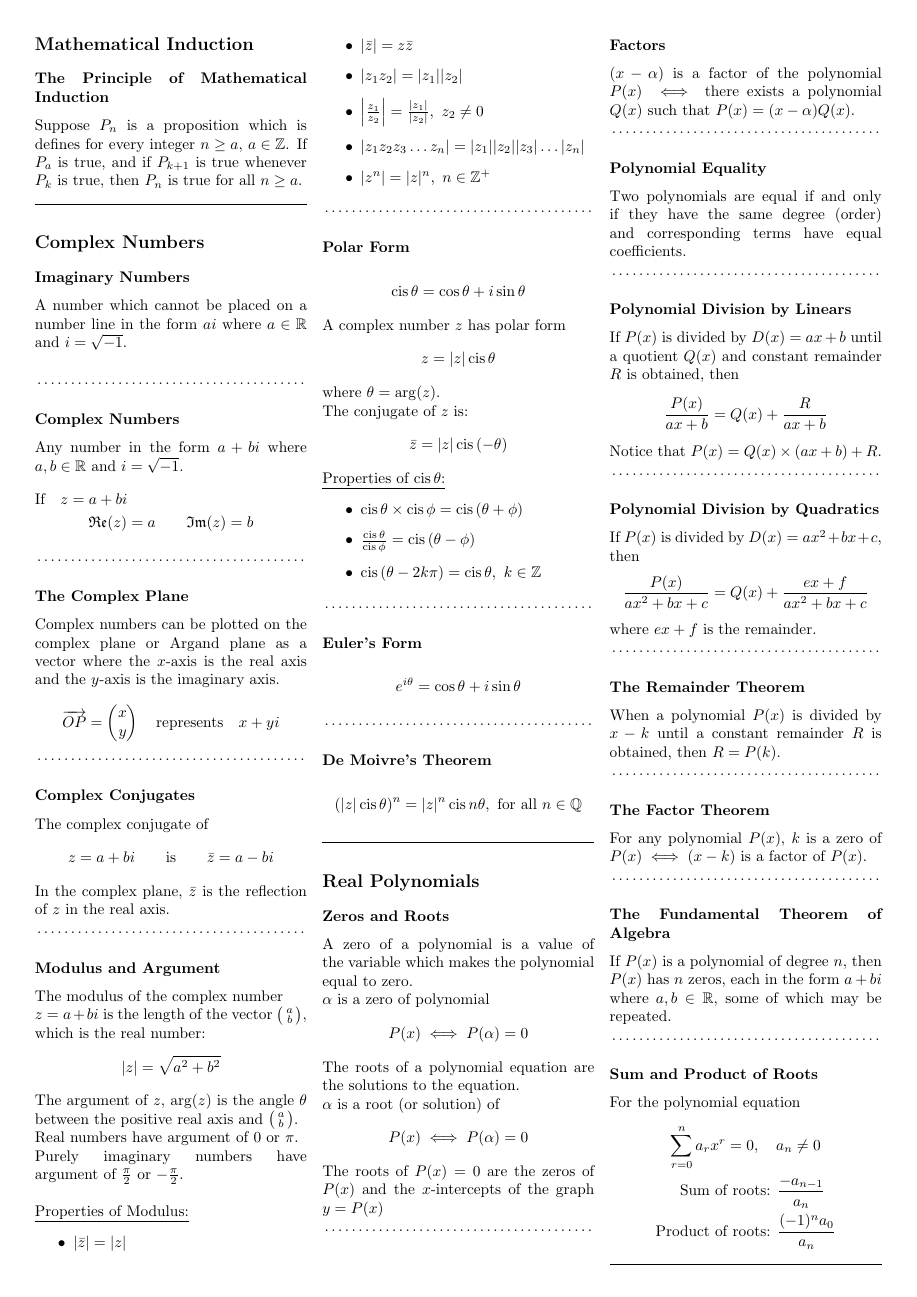
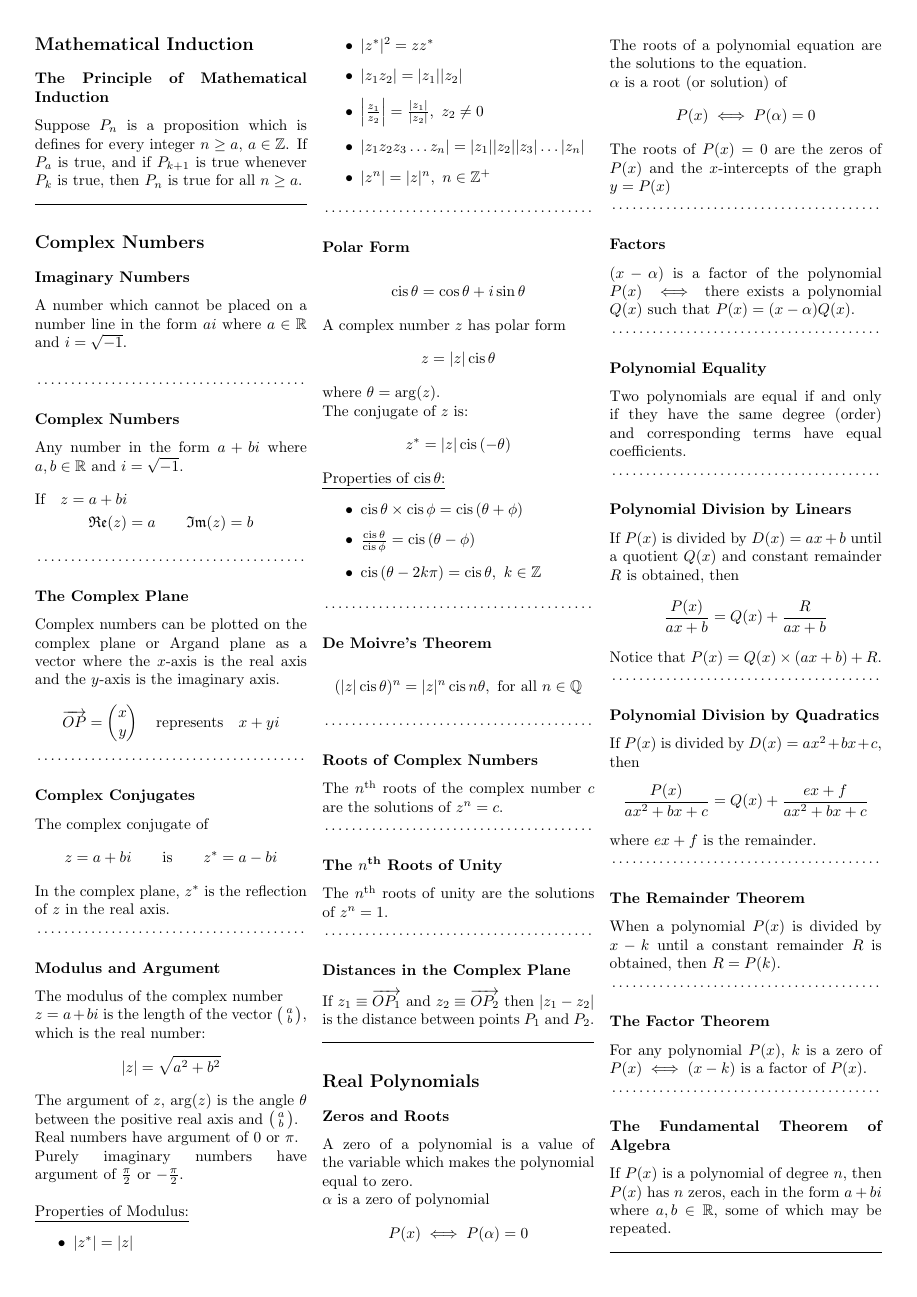
Before and after one commit to schoolresources/summary-notes, a LaTeX document (12 Specialist Mathematics/12 Specialist Mathematics Summarised Notes (Work in Progress).tex): page 3 of 4. Compiled offline with pdfLaTeX.

Commit message:
Roots of Unity Added

```diff
--- a/12 Specialist Mathematics/12 Specialist Mathematics Summarised Notes (Work in Progress).tex
+++ b/12 Specialist Mathematics/12 Specialist Mathematics Summarised Notes (Work in Progress).tex
@@ -42,7 +42,7 @@
 
 \DeclareMathOperator\cis{cis}
 
-\title{12 Specialist Mathematics Summarised Notes \\ (Work in Progress)}
+\title{12 Specialist Mathematics Summarised Notes \\ (Unofficial) \\ Work in Progress}
 \author{}
 \date{2022}
 
@@ -283,8 +283,8 @@
 
 	\underline{Properties of Modulus:}
 	\begin{itemize}
-		\item $|\bar{z}|=|z|$
-		\item $|\bar{z}|=z\bar{z}$
+		\item $|z^*|=|z|$
+		\item $|z^*|^2=zz^*$
 		\item $|z_1z_2|=|z_1||z_2|$
 		\item $\left|\frac{z_1}{z_2}\right|=\frac{|z_1|}{|z_2|},\ z_2\neq 0$
 		\item $|z_1z_2z_3\dots z_n|=|z_1||z_2||z_3|\dots |z_n|$
@@ -324,16 +324,29 @@
 		\item $\cis{(\theta -2k\pi )}=\cis{\theta},\ k\in \mathbb{Z}$
 	\end{itemize}
 
-	\dotfill
-	\subsection{Euler's Form}
-	\begin{align}
-		e^{i\theta}=\cos{\theta}+i\sin{\theta}
-	\end{align}
+	%\dotfill
+	%Not in the course
+	%\subsection{Euler's Form}
+	%\begin{align}
+	%	e^{i\theta}=\cos{\theta}+i\sin{\theta}
+	%\end{align}
 	\dotfill
 	\subsection{De Moivre's Theorem}
 	\begin{align}
 		(|z|\cis{\theta})^n=|z|^n\cis{n\theta},\ \text{for all }n\in \mathbb{Q}
 	\end{align}
+	\dotfill
+	\subsection{Roots of Complex Numbers}
+	The $n^{\text{th}}$ roots of the complex number $c$ are the solutions of $z^n=c$.
+
+	\dotfill
+	\subsection{The $n^{\text{th}}$ Roots of Unity}
+	The $n^{\text{th}}$ roots of unity are the solutions of $z^n = 1$.
+
+	\dotfill
+	\subsection{Distances in the Complex Plane}
+	If $z_1\equiv \overrightarrow{OP_1}$ and $z_2\equiv \overrightarrow{OP_2}$ then $|z_1-z_2|$ is the distance between points $P_1$ and $P_2$.
+
 	\hrulefill
 
 \section{Real Polynomials}
@@ -386,16 +399,17 @@
 	\subsection{The Fundamental Theorem of Algebra}
 	If $P(x)$ is a polynomial of degree $n$, then $P(x)$ has $n$ zeros, each in the form $a+bi$ where $a,b\in \mathbb{R}$, some of which may be repeated.
 
-	\dotfill
-	\subsection{Sum and Product of Roots}
-	For the polynomial equation
-	\begin{gather}
-		\sum_{r=0}^{n}a_rx^r=0,\quad a_n\neq 0\\
-		\begin{align}
-			\text{Sum of roots: }&\frac{-a_{n-1}}{a_n}\\
-			\text{Product of roots: }&\frac{(-1)^na_0}{a_n}
-		\end{align}
-	\end{gather}
+	%\dotfill
+	%\subsection{Sum and Product of Roots}
+	%Not in the course
+	%For the polynomial equation
+	%\begin{gather}
+	%	\sum_{r=0}^{n}a_rx^r=0,\quad a_n\neq 0\\
+	%	\begin{align}
+	%		\text{Sum of roots: }&\frac{-a_{n-1}}{a_n}\\
+	%		\text{Product of roots: }&\frac{(-1)^na_0}{a_n}
+	%	\end{align}
+	%\end{gather}
 	\hrulefill
 
 \section{Vectors}
```
Also changed, not shown: 12 Mathematical Methods/12 Math Methods LaTeX Notes.tex (+1 -1 lines), 11 Specialist Mathematics/11 Spec Maths LaTeX Notes.pdf (added), 12 Mathematical Methods/12 Math Methods LaTeX Notes.pdf, 12 Specialist Mathematics/12 Specialist Mathematics Summarised Notes (Work in Progress).pdf, 12 Specialist Mathematics/12 Specialist Mathematics Summarised Notes (Work in Progress).tex (12 more changed lines).
